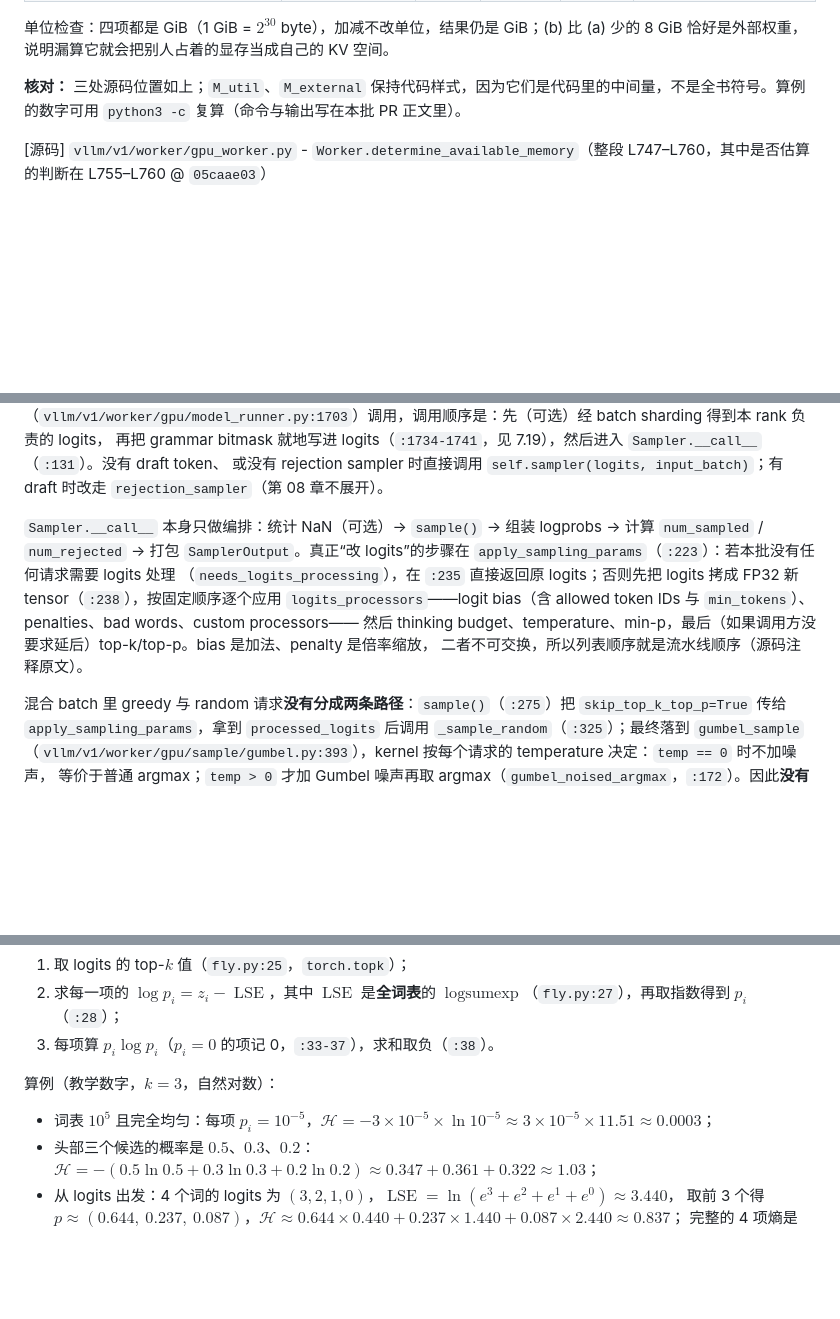
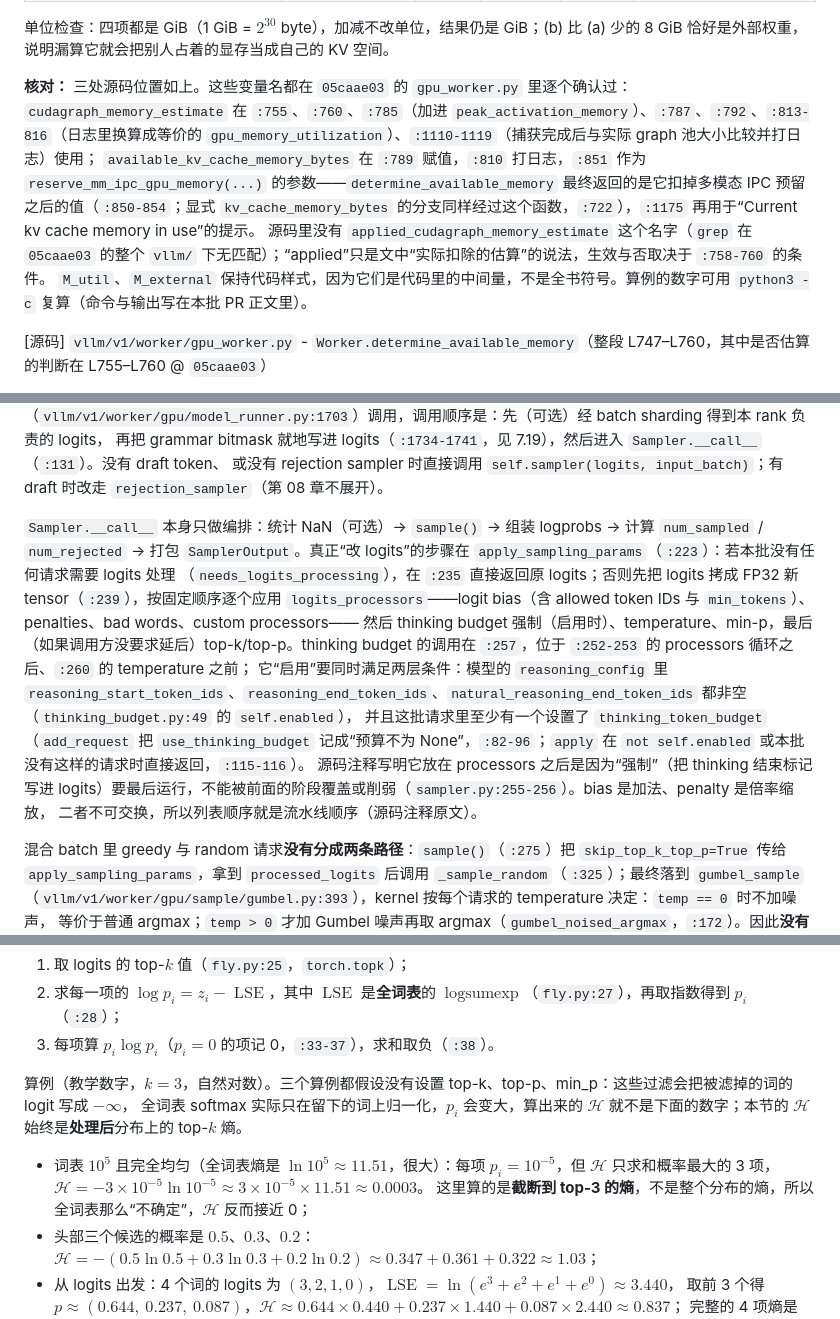
Before and after one commit to cluster1900/vllm_reader, a Markdown page: book/07-model-execution/README.md, 3 parts joined by grey strips. Drawn GitHub-style; blank space fills up the shorter version.

Commit message:
docs(ch07,ch08): B6 补漏 — 修正 cudagraph_memory_estimate 变量名、thinking budget 顺序与熵算例前提

```diff
--- a/book/07-model-execution/README.md
+++ b/book/07-model-execution/README.md
@@ -663,7 +663,10 @@ $$
 
 单位检查：四项都是 GiB（1 GiB = $2^{30}$ byte），加减不改单位，结果仍是 GiB；(b) 比 (a) 少的 8 GiB 恰好是外部权重，说明漏算它就会把别人占着的显存当成自己的 KV 空间。
 
-**核对：** 三处源码位置如上；`M_util`、`M_external` 保持代码样式，因为它们是代码里的中间量，不是全书符号。算例的数字可用
+**核对：** 三处源码位置如上。这些变量名都在 `05caae03` 的 `gpu_worker.py` 里逐个确认过：`cudagraph_memory_estimate` 在 `:755`、`:760`、`:785`（加进 `peak_activation_memory`）、`:787`、`:792`、`:813-816`（日志里换算成等价的 `gpu_memory_utilization`）、`:1110-1119`（捕获完成后与实际 graph 池大小比较并打日志）使用；
+`available_kv_cache_memory_bytes` 在 `:789` 赋值，`:810` 打日志，`:851` 作为 `reserve_mm_ipc_gpu_memory(...)` 的参数——`determine_available_memory` 最终返回的是它扣掉多模态 IPC 预留之后的值（`:850-854`；显式 `kv_cache_memory_bytes` 的分支同样经过这个函数，`:722`），`:1175` 再用于“Current kv cache memory in use”的提示。
+源码里没有 `applied_cudagraph_memory_estimate` 这个名字（`grep` 在 `05caae03` 的整个 `vllm/` 下无匹配）；“applied”只是文中“实际扣除的估算”的说法，生效与否取决于 `:758-760` 的条件。
+`M_util`、`M_external` 保持代码样式，因为它们是代码里的中间量，不是全书符号。算例的数字可用
 `python3 -c` 复算（命令与输出写在本批 PR 正文里）。
 
 [源码] `vllm/v1/worker/gpu_worker.py` - `Worker.determine_available_memory`（整段 L747–L760，其中是否估算的判断在 L755–L760 @ `05caae03`）
@@ -1090,9 +1093,12 @@ request count、scheduled token count、logits position count 与 generated toke
 
 `Sampler.__call__` 本身只做编排：统计 NaN（可选）→ `sample()` → 组装 logprobs → 计算 `num_sampled` / `num_rejected` →
 打包 `SamplerOutput`。真正“改 logits”的步骤在 `apply_sampling_params`（`:223`）：若本批没有任何请求需要 logits 处理
-（`needs_logits_processing`），在 `:235` 直接返回原 logits；否则先把 logits 拷成 FP32 新 tensor（`:238`），按固定顺序逐个应用
+（`needs_logits_processing`），在 `:235` 直接返回原 logits；否则先把 logits 拷成 FP32 新 tensor（`:239`），按固定顺序逐个应用
 `logits_processors`——logit bias（含 allowed token IDs 与 `min_tokens`）、penalties、bad words、custom processors——
-然后 thinking budget、temperature、min-p，最后（如果调用方没要求延后）top-k/top-p。bias 是加法、penalty 是倍率缩放，
+然后 thinking budget 强制（启用时）、temperature、min-p，最后（如果调用方没要求延后）top-k/top-p。thinking budget 的调用在 `:257`，位于 `:252-253` 的 processors 循环之后、`:260` 的 temperature 之前；
+它“启用”要同时满足两层条件：模型的 `reasoning_config` 里 `reasoning_start_token_ids`、`reasoning_end_token_ids`、`natural_reasoning_end_token_ids` 都非空（`thinking_budget.py:49` 的 `self.enabled`），
+并且这批请求里至少有一个设置了 `thinking_token_budget`（`add_request` 把 `use_thinking_budget` 记成“预算不为 None”，`:82-96`；`apply` 在 `not self.enabled` 或本批没有这样的请求时直接返回，`:115-116`）。
+源码注释写明它放在 processors 之后是因为“强制”（把 thinking 结束标记写进 logits）要最后运行，不能被前面的阶段覆盖或削弱（`sampler.py:255-256`）。bias 是加法、penalty 是倍率缩放，
 二者不可交换，所以列表顺序就是流水线顺序（源码注释原文）。
 
 混合 batch 里 greedy 与 random 请求**没有分成两条路径**：`sample()`（`:275`）把 `skip_top_k_top_p=True` 传给
@@ -1426,9 +1432,11 @@ $\mathcal H(x)$ 无量纲，单位与 $\log$ 的底一致（实现用自然对
 2. 求每一项的 $\log p_i=z_i-\operatorname{LSE}$，其中 $\operatorname{LSE}$ 是**全词表**的 $\operatorname{logsumexp}$（`fly.py:27`），再取指数得到 $p_i$（`:28`）；
 3. 每项算 $p_i\log p_i$（$p_i=0$ 的项记 0，`:33-37`），求和取负（`:38`）。
 
-算例（教学数字，$k=3$，自然对数）：
-
-- 词表 $10^5$ 且完全均匀：每项 $p_i=10^{-5}$，$\mathcal H=-3\times10^{-5}\times\ln10^{-5}\approx3\times10^{-5}\times11.51\approx0.0003$；
+算例（教学数字，$k=3$，自然对数）。三个算例都假设没有设置 top-k、top-p、min_p：这些过滤会把被滤掉的词的 logit 写成 $-\infty$，
+全词表 softmax 实际只在留下的词上归一化，$p_i$ 会变大，算出来的 $\mathcal H$ 就不是下面的数字；本节的 $\mathcal H$ 始终是**处理后**分布上的 top-$k$ 熵。
+
+- 词表 $10^5$ 且完全均匀（全词表熵是 $\ln10^5\approx11.51$，很大）：每项 $p_i=10^{-5}$，但 $\mathcal H$ 只求和概率最大的 3 项，$\mathcal H=-3\times10^{-5}\ln10^{-5}\approx3\times10^{-5}\times11.51\approx0.0003$。
+  这里算的是**截断到 top-3 的熵**，不是整个分布的熵，所以全词表那么“不确定”，$\mathcal H$ 反而接近 0；
 - 头部三个候选的概率是 $0.5$、$0.3$、$0.2$：$\mathcal H=-(0.5\ln0.5+0.3\ln0.3+0.2\ln0.2)\approx0.347+0.361+0.322\approx1.03$；
 - 从 logits 出发：4 个词的 logits 为 $(3,2,1,0)$，$\operatorname{LSE}=\ln(e^3+e^2+e^1+e^0)\approx3.440$，
   取前 3 个得 $p\approx(0.644,\ 0.237,\ 0.087)$，$\mathcal H\approx0.644\times0.440+0.237\times1.440+0.087\times2.440\approx0.837$；
```
Also changed, not shown: other parts of book/07-model-execution/README.md (+5 -5 lines), book/08-compile-cuda-graph/README.md (+1 -1 lines).
